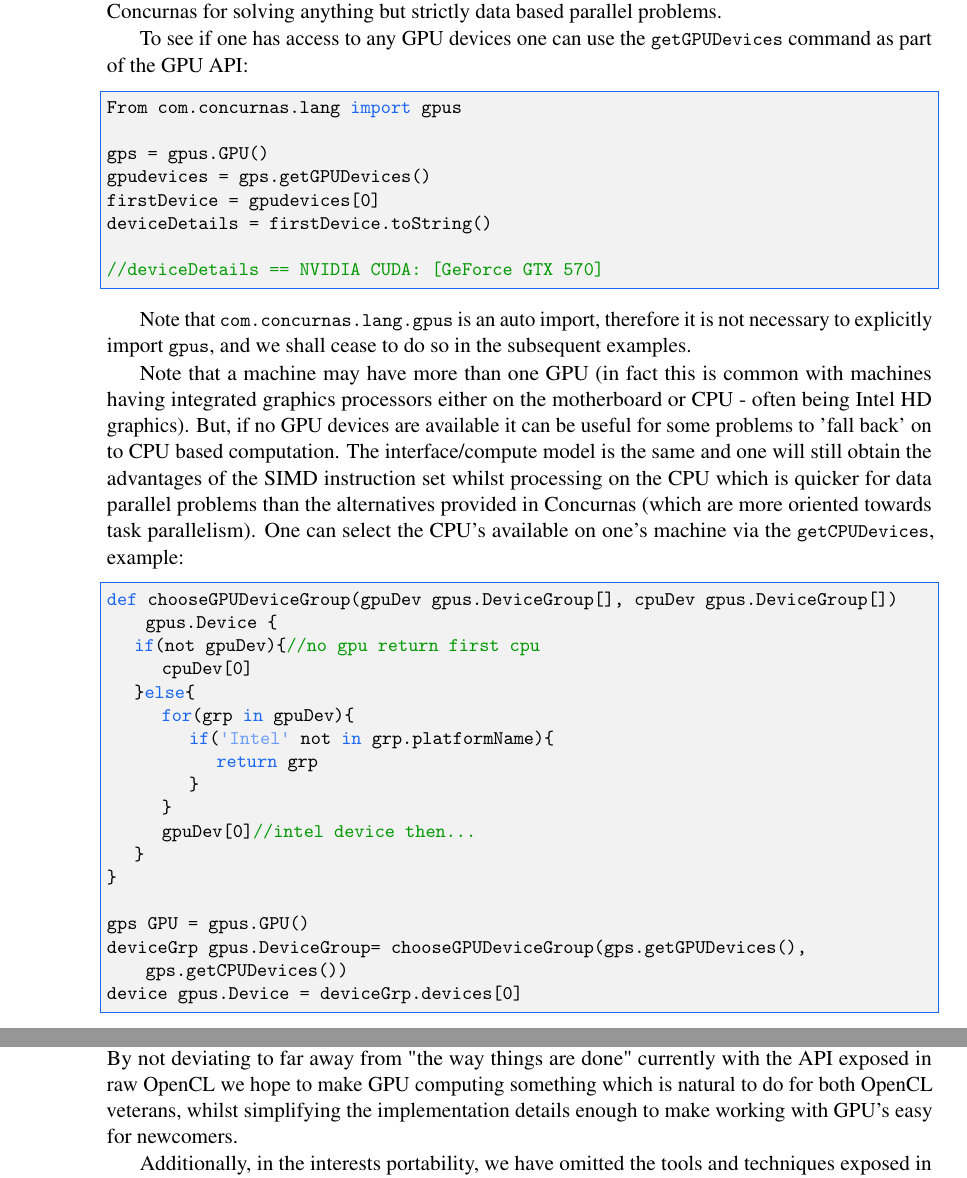
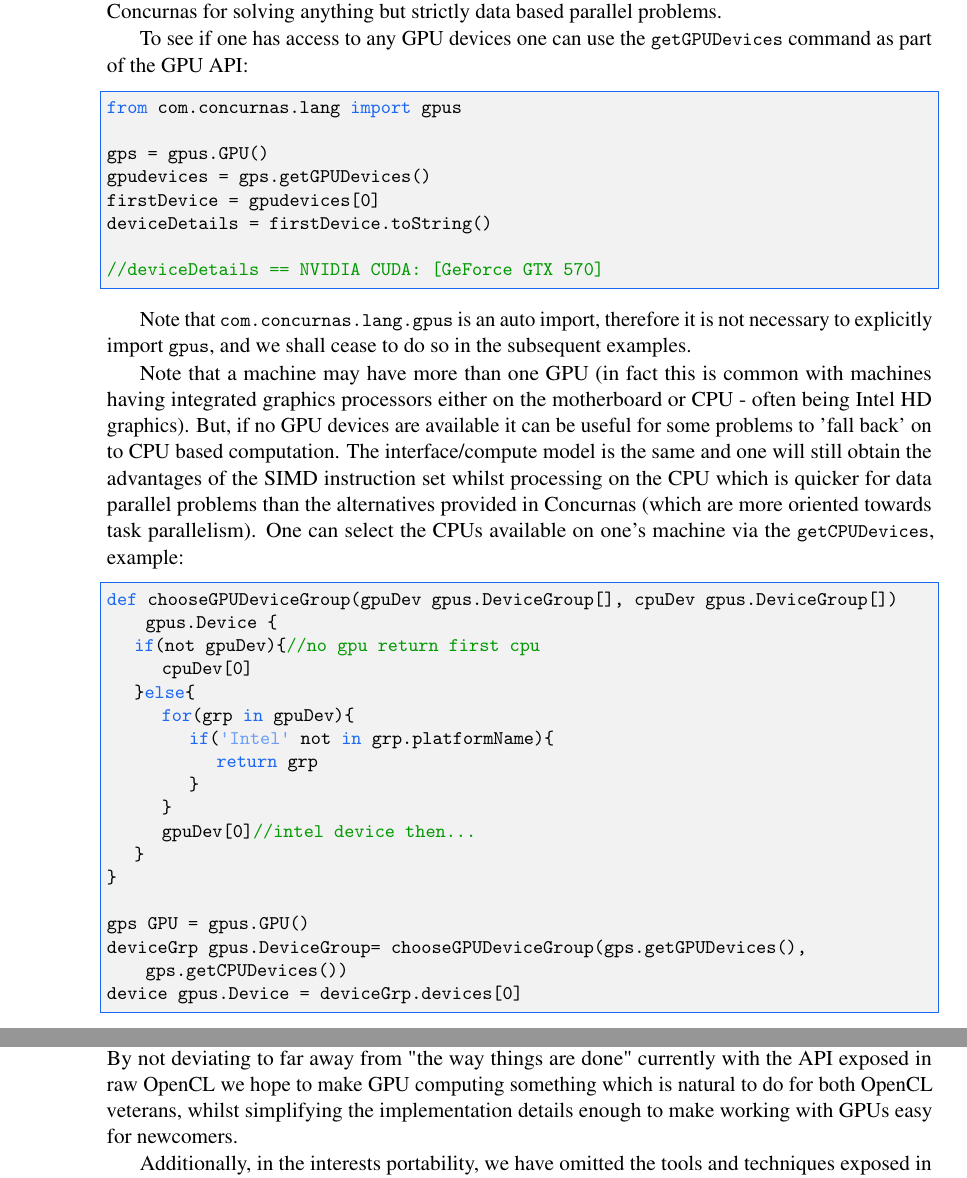
Before and after one commit to Concurnas/Concurnas, a LaTeX thesis (book/conc-doc.tex, which reads book/gpuParallelProgramming.tex): two parts of pages 306 and 333 of 374, joined at a grey line, cut so that both start at the same text. Compiled offline with pdfLaTeX.

Commit message:
minor typos in doc

```diff
--- a/book/gpuParallelProgramming.tex
+++ b/book/gpuParallelProgramming.tex
@@ -25,12 +25,12 @@ In order to make use of the Concurnas GPU parallel programming solution the foll
 \end{itemize}
 
 
-Concurnas enables parallel computation on GPU's, FPGA accelerators and conventional CPUs. Although OpenCL natively supports execution on the CPU, we do not encourage use of this in Concurnas for solving anything but strictly data based parallel problems.
+Concurnas enables parallel computation on GPUs, FPGA accelerators and conventional CPUs. Although OpenCL natively supports execution on the CPU, we do not encourage use of this in Concurnas for solving anything but strictly data based parallel problems.
 
 To see if one has access to any GPU devices one can use the \lstinline{getGPUDevices} command as part of the GPU API:
 
 \begin{lstlisting}
-From com.concurnas.lang import gpus
+from com.concurnas.lang import gpus
 
 gps = gpus.GPU()
 gpudevices = gps.getGPUDevices()
@@ -42,7 +42,7 @@ deviceDetails = firstDevice.toString()
 
 Note that \lstinline{com.concurnas.lang.gpus} is an auto import, therefore it is not necessary to explicitly import \lstinline{gpus}, and we shall cease to do so in the subsequent examples.
 
-Note that a machine may have more than one GPU (in fact this is common with machines having integrated graphics processors either on the motherboard or CPU - often being Intel HD graphics). But, if no GPU devices are available it can be useful for some problems to 'fall back' on to CPU based computation. The interface/compute model is the same and one will still obtain the advantages of the SIMD instruction set whilst processing on the CPU which is quicker for data parallel problems than the alternatives provided in Concurnas (which are more oriented towards task parallelism). One can select the CPU's available on one's machine via the \lstinline{getCPUDevices}, example:
+Note that a machine may have more than one GPU (in fact this is common with machines having integrated graphics processors either on the motherboard or CPU - often being Intel HD graphics). But, if no GPU devices are available it can be useful for some problems to 'fall back' on to CPU based computation. The interface/compute model is the same and one will still obtain the advantages of the SIMD instruction set whilst processing on the CPU which is quicker for data parallel problems than the alternatives provided in Concurnas (which are more oriented towards task parallelism). One can select the CPUs available on one's machine via the \lstinline{getCPUDevices}, example:
 
 \begin{lstlisting}
 def chooseGPUDeviceGroup(gpuDev gpus.DeviceGroup[], cpuDev gpus.DeviceGroup[]) gpus.Device {
@@ -1160,7 +1160,7 @@ The GPU interaction related classes under \lstinline{com.concurnas.lang.gpus} (i
 In cases where multiple iso's require access to the GPUs at the same time, using an actor is advised, this permits one a fine degree of control over the GPUs available both from the perspective of pipelining of requests to them, and from the perspective of easily managing memory.
 
 \section{Notes}
-The reader who is aware of the inner workings OpenCL will no doubt find many aspects of the structure of the Concurnas implementation of GPU computing very familiar. This is deliberate. By not deviating to far away from "the way things are done" currently with the API exposed in raw OpenCL we hope to make GPU computing something which is natural to do for both OpenCL veterans, whilst simplifying the implementation details enough to make working with GPU's easy for newcomers.
+The reader who is aware of the inner workings OpenCL will no doubt find many aspects of the structure of the Concurnas implementation of GPU computing very familiar. This is deliberate. By not deviating to far away from "the way things are done" currently with the API exposed in raw OpenCL we hope to make GPU computing something which is natural to do for both OpenCL veterans, whilst simplifying the implementation details enough to make working with GPUs easy for newcomers.
 
 Additionally, in the interests portability, we have omitted the tools and techniques exposed in OpenCL from version 2.0 onwards due, mainly to lack of compatibility with NVidia drivers, which for most of the older GPUs are only OpenCL 1.2 compliant.
 
```
Also changed, not shown: book/concurrentProgramming.tex (+1 -1 lines), book/langExtensions.tex (+1 -1 lines), book/gpuParallelProgramming.tex (8 more changed lines).
